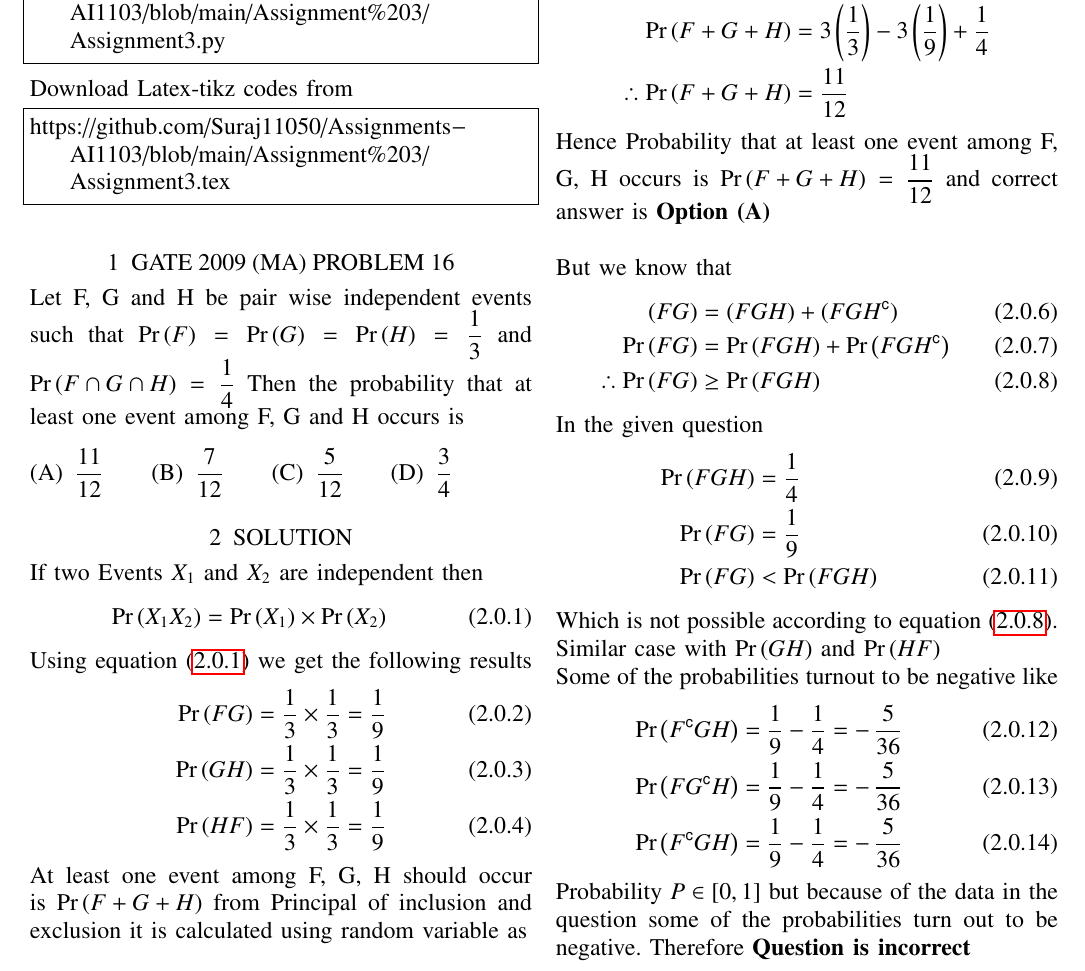
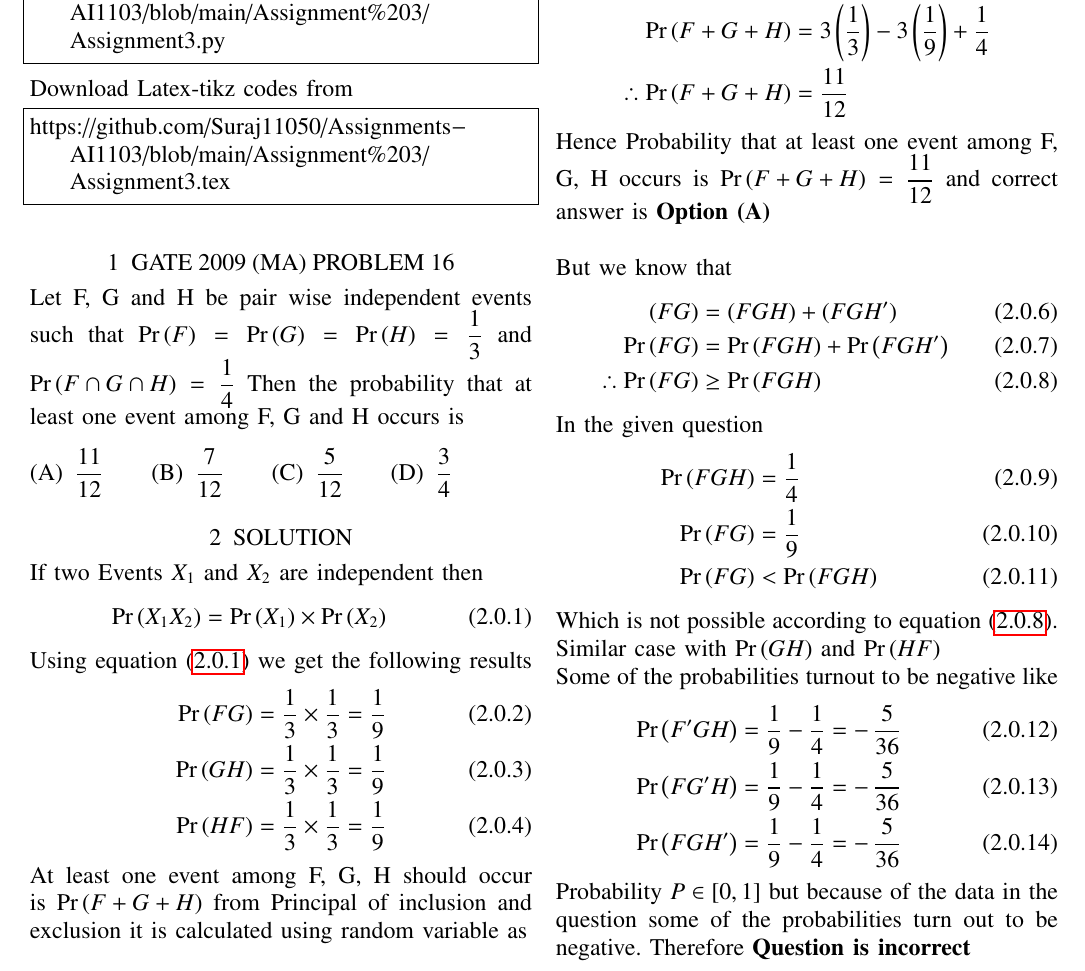
Before and after one commit to Suraj11050/Assignments-AI1103, a LaTeX problem sheet (Assignment 3/Assignment3.tex): part of the page, cut so that both start at the same text. Compiled offline with pdfLaTeX.

Commit message:
Update Assignment3.tex

```diff
--- a/Assignment 3/Assignment3.tex
+++ b/Assignment 3/Assignment3.tex
@@ -102,7 +102,7 @@ columns=fullflexible
 	%\newcommand{\solution}[2]{\textbf{Solution:}{#1}}
 \newcommand{\solution}{\noindent \textbf{Solution: }}
 \newcommand{\cosec}{\,\text{cosec}\,}
-\newcommand{\comp}{\mathsf{c}}
+\newcommand{\stcomp}[1]{{#1'}}
 \providecommand{\dec}[2]{\ensuremath{\overset{#1}{\underset{#2}{\gtrless}}}}
 \newcommand{\myvec}[1]{\ensuremath{\begin{pmatrix}#1\end{pmatrix}}}
 \newcommand{\mydet}[1]{\ensuremath{\begin{vmatrix}#1\end{vmatrix}}}
@@ -167,8 +167,8 @@ Hence Probability that at least one event among F, G, H occurs is $\pr{F + G + H
 \null \par \null
 But we know that
 \begin{align}
-(F G) &= (F G H) + (F G H^{\comp}) \\
-\pr{F G} &= \pr{F G H} + \pr{F G H^{\comp}} \\
+(F G) &= (F G H) + (F G \stcomp{H}) \\
+\pr{F G} &= \pr{F G H} + \pr{F G \stcomp{H}} \\
 \therefore \pr{F G} &\geq \pr{F G H} \label{f}
 \end{align}
 In the given question
@@ -184,9 +184,9 @@ Similar case with $\pr{G H}$ and $\pr{H F}$
 
 Some of the probabilities turnout to be negative like
 \begin{align}
-\pr{F^{\comp} G H}  &= \dfrac{1}{9} - \dfrac{1}{4} = -\,\dfrac{5}{36} \\
-\pr{F G^{\comp} H}  &= \dfrac{1}{9} - \dfrac{1}{4} = -\,\dfrac{5}{36} \\
-\pr{F^{\comp} G H}  &= \dfrac{1}{9} - \dfrac{1}{4} = -\,\dfrac{5}{36}
+\pr{\stcomp{F} G H}  &= \dfrac{1}{9} - \dfrac{1}{4} = -\,\dfrac{5}{36} \\
+\pr{F \stcomp{G} H}  &= \dfrac{1}{9} - \dfrac{1}{4} = -\,\dfrac{5}{36} \\
+\pr{F G \stcomp{H}}  &= \dfrac{1}{9} - \dfrac{1}{4} = -\,\dfrac{5}{36}
 \end{align}
 Probability $P\in [0,1]$ but because of the data in the question some of the probabilities turn out to be negative. Therefore \textbf{Question is incorrect}
 \end{document}
```
